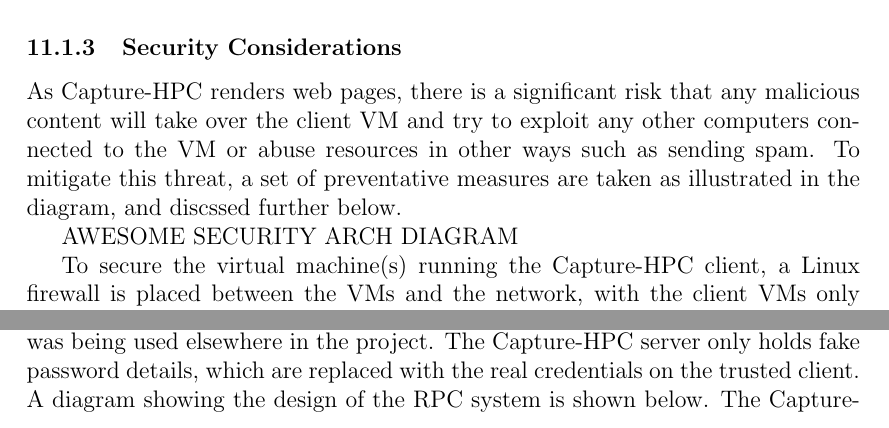
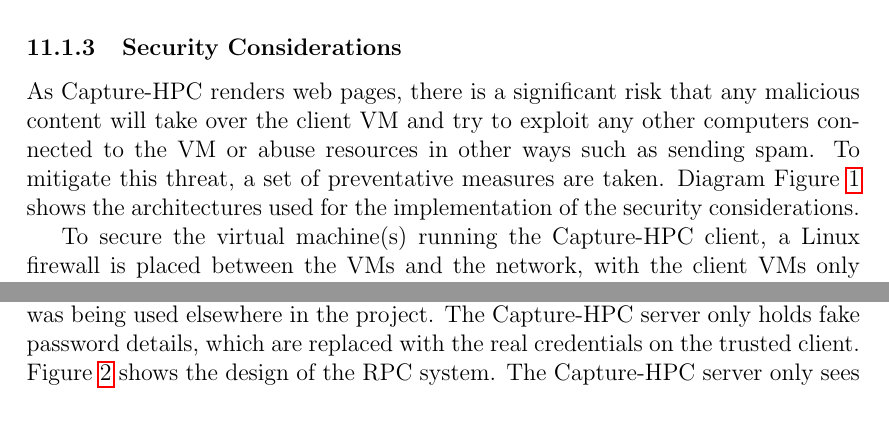
Before and after one commit to chrissorchard/malucrawl, a LaTeX paper (doc/report/final-report.tex, which reads doc/report/tech-sections/capture-hpc/design.tex): two parts of pages 50 and 51 of 80 before the commit and two parts of pages 50 and 52 of 82 after it, joined at a grey line, cut so that both start at the same text. Compiled offline with pdfLaTeX.

Commit message:
Added Diagrams to capture-hpc

```diff
--- a/doc/report/tech-sections/capture-hpc/design.tex
+++ b/doc/report/tech-sections/capture-hpc/design.tex
@@ -115,7 +115,7 @@ set of URLs provided for time versus detection rate.
 As Capture-HPC renders web pages, there is a significant risk that any malicious
 content will take over the client VM and try to exploit any other computers
 connected to the VM or abuse resources in other ways such as sending spam.
-To mitigate this threat, a set of preventative measures are taken
-as illustrated in the diagram, and discssed further below.
+To mitigate this threat, a set of preventative measures are taken. Diagram
+Figure \ref{fig:sec-1} shows the architectures used for the implementation of the security
+considerations.
 
-AWESOME SECURITY ARCH DIAGRAM
@@ -122,3 +126,5 @@ AWESOME SECURITY ARCH DIAGRAM
+\label{fig:sec-1}
+\end{figure}
 
 To secure the virtual machine(s) running the Capture-HPC client, a Linux
 firewall is placed between the VMs and the network, with the client VMs only
@@ -190,7 +196,8 @@ allow a trusted client in a trusted part of the network to connect out to the
 server in the DMZ, and the message queue route revert requests out to the
 trusted server. RabbitMQ was used as the message passing server as it was being
 used elsewhere in the project. The Capture-HPC server only holds fake password details, which
-are replaced with the real credentials on the trusted client. A diagram showing
-the design of the RPC system is shown below. The Capture-HPC server only sees a
+are replaced with the real credentials on the trusted client. Figure
+\ref{fig:revert-1} shows
+the design of the RPC system. The Capture-HPC server only sees a
 revert command that takes the same arguments as the real version.
 
```
Also changed, not shown: doc/pres1/revert-rpc.png (added), doc/report/img/physical-arch-pres.png (added), doc/report/img/revert-rpc.png (added), doc/report/tech-sections/capture-hpc/design.tex (11 more changed lines), 1 other file.
